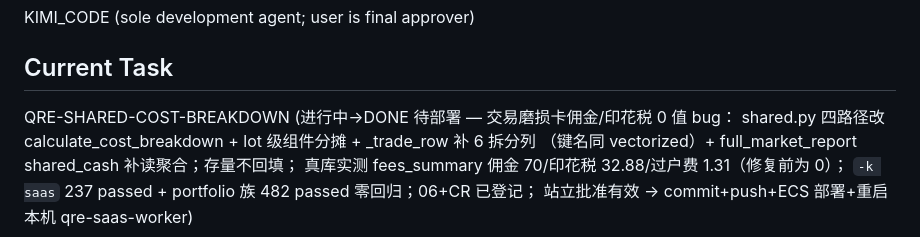
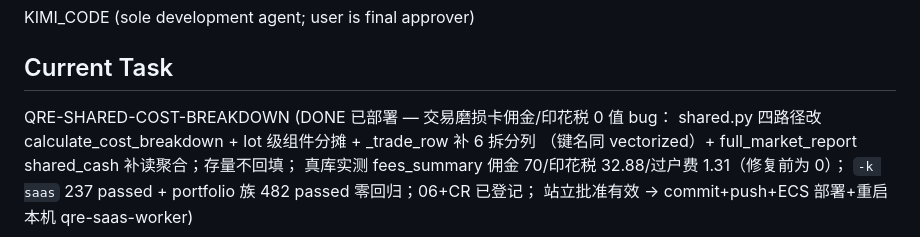
Before and after one commit to CozeraVan/quant-research-engine-dual-agent-lab, a Markdown page: docs/agent/11_AGENT_STATE.md, the part around the change. Rendered like a GitHub page.

Commit message:
docs: 11_AGENT_STATE — shared cost breakdown deployed (918b93d)

```diff
--- a/docs/agent/11_AGENT_STATE.md
+++ b/docs/agent/11_AGENT_STATE.md
@@ -12,7 +12,7 @@ KIMI_CODE (sole development agent; user is final approver)
 
 ## Current Task
 
-QRE-SHARED-COST-BREAKDOWN (进行中→DONE 待部署 — 交易磨损卡佣金/印花税 0 值 bug：
+QRE-SHARED-COST-BREAKDOWN (DONE 已部署 — 交易磨损卡佣金/印花税 0 值 bug：
 shared.py 四路径改 calculate_cost_breakdown + lot 级组件分摊 + _trade_row 补 6 拆分列
 （键名同 vectorized）+ full_market_report shared_cash 补读聚合；存量不回填；
 真库实测 fees_summary 佣金 70/印花税 32.88/过户费 1.31（修复前为 0）；
```
